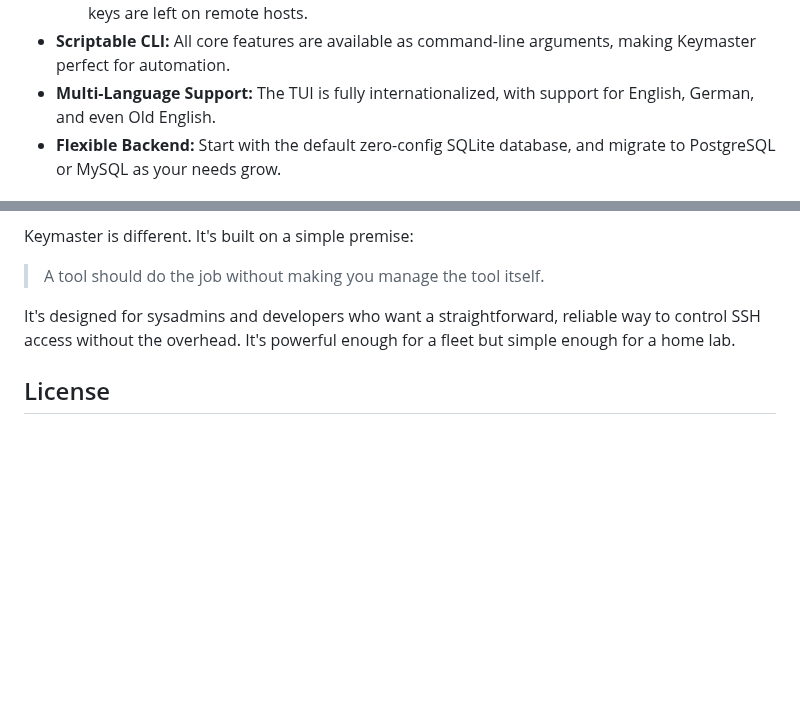
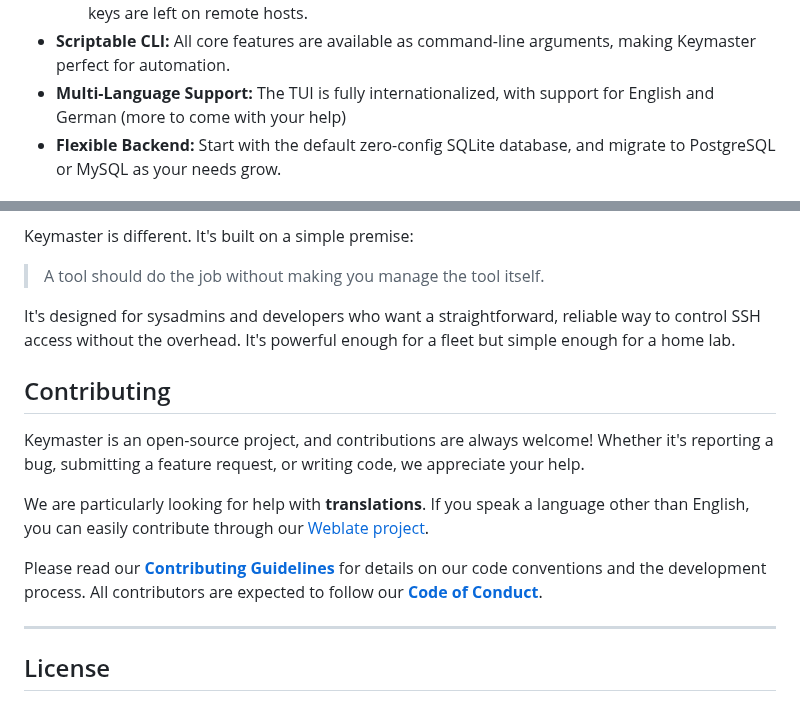
Before and after one commit to ToeiRei/Keymaster, a Markdown page: README.md, 2 parts joined by grey strips. Drawn GitHub-style; blank space fills up the shorter version.

Commit message:
fix typo and add translation widget

```diff
--- a/README.md
+++ b/README.md
@@ -33,7 +35,7 @@ setup.
 - **Scriptable CLI:** All core features are available as command-line arguments,
     making Keymaster perfect for automation.
 - **Multi-Language Support:** The TUI is fully internationalized, with support
-    for English, German, and even Old English.
+    for English and German (more to come with your help)
 - **Flexible Backend:** Start with the default zero-config SQLite database, and
     migrate to PostgreSQL or MySQL as your needs grow.
 
@@ -232,6 +235,16 @@ Keymaster is different. It's built on a simple premise:
 
 It's designed for sysadmins and developers who want a straightforward, reliable way to control SSH access without the overhead. It's powerful enough for a fleet but simple enough for a home lab.
 
+## Contributing
+
+Keymaster is an open-source project, and contributions are always welcome! Whether it's reporting a bug, submitting a feature request, or writing code, we appreciate your help.
+
+We are particularly looking for help with **translations**. If you speak a language other than English, you can easily contribute through our [Weblate project](https://weblate.stargazer.at/engage/keymaster/).
+
+Please read our [**Contributing Guidelines**](CONTRIBUTING.md) for details on our code conventions and the development process. All contributors are expected to follow our [**Code of Conduct**](CODE_OF_CONDUCT.md).
+
+---
+
 ## License
 
 This project is licensed under the MIT License - see the `LICENSE` file for details. For a detailed list of third-party dependencies and their license texts, please see the `NOTICE.md` file.
```
Also changed, not shown: other parts of README.md (+3 -0 lines).
